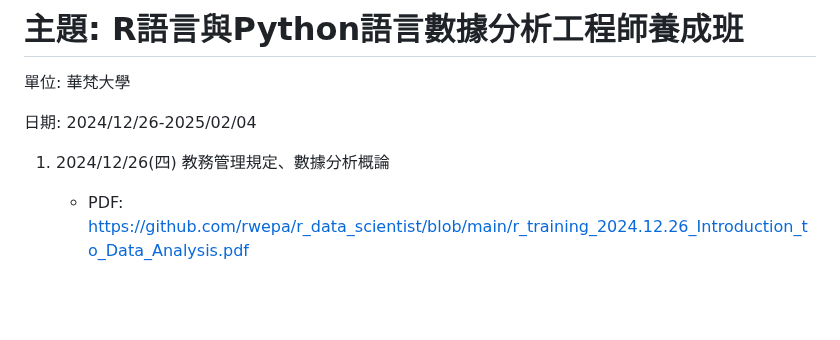
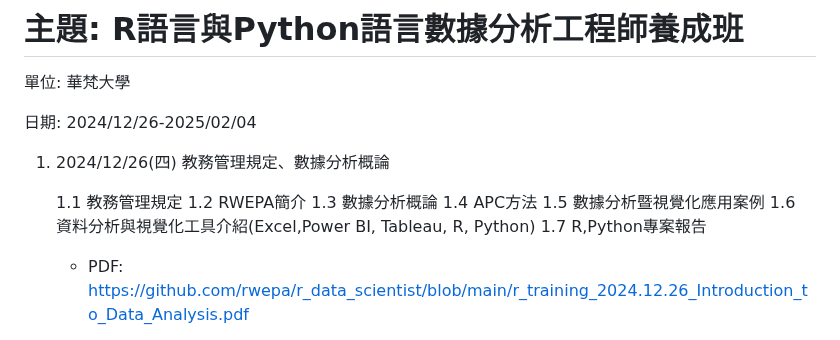
Before and after one commit to rwepa/r_data_scientist, a Markdown page: README.md, the part around the change. GitHub-like rendering; blank space fills up the shorter version.

```diff
--- a/README.md
+++ b/README.md
@@ -9,6 +9,14 @@
 日期: 2024/12/26-2025/02/04
 
 1. 2024/12/26(四) 教務管理規定、數據分析概論
+
+   1.1 教務管理規定
+   1.2 RWEPA簡介
+   1.3 數據分析概論
+   1.4 APC方法
+   1.5 數據分析暨視覺化應用案例
+   1.6 資料分析與視覺化工具介紹(Excel,Power BI, Tableau, R, Python)
+   1.7 R,Python專案報告
 
    + PDF: https://github.com/rwepa/r_data_scientist/blob/main/r_training_2024.12.26_Introduction_to_Data_Analysis.pdf
 
```
